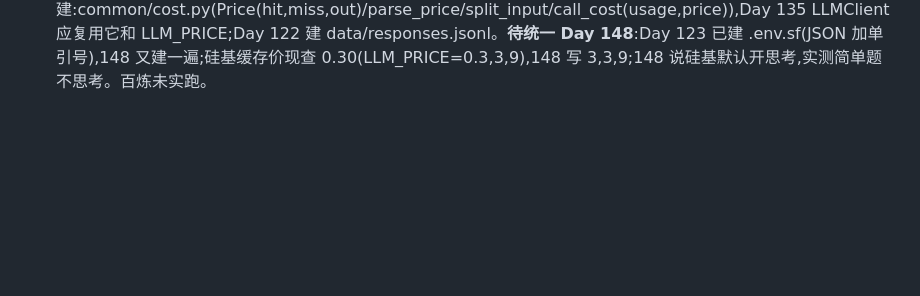
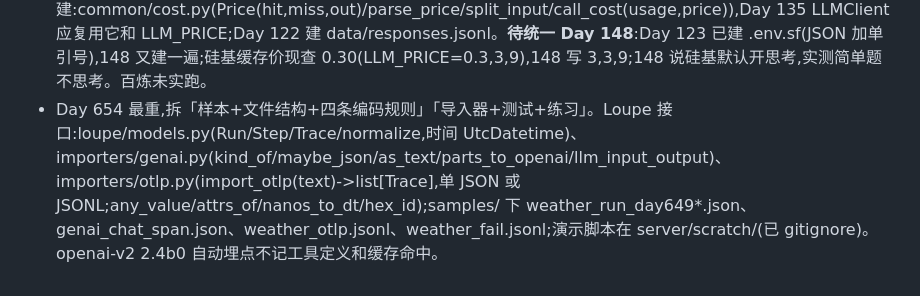
Before and after one commit to lm742611149/aiinfra.blog, a Markdown page: docs/agent-zero-split-notes.md, the part around the change. Drawn GitHub-style; blank space fills up the shorter version.

Commit message:
agent-zero: 草稿备份

```diff
--- a/docs/agent-zero-split-notes.md
+++ b/docs/agent-zero-split-notes.md
@@ -88,3 +88,4 @@
 - **10-23 额度用完(4:40 重置)**。本轮第二批已派:15–17、54–56、86–88、231–233、371–373、400–402、513–515、545–547、616–618;第一批未交稿的(122/151/190/261/290/329/433/471/581/652/684 起)可能中断。重启后先跑起点脚本,有半成品的让写手补完。
 - Day 190 拆「重试原理+tenacity 四参数」「两层重试叠加+测试」;191 拆「线程池超时」「截断+真模型对比」。Day 193 接:part03/retry_llm.py(RETRYABLE/SupportsChat/make_llm/chat_with_retry)、tool_guard.py(truncate/guarded_call/GuardedRegistry)、loop_guard.py(LoopGuard/LOOP_MSG)、budget.py(Limits 六字段/AgentResult/over_budget/wrap_up)、budget_agent.py;193 要补:收尾 token 进 usage、重试用尽的 llm_error 状态。tenacity 9.2.1 弃用 wait_exponential_jitter(initial=)。
 - Day 123 偏满,「override 坑」「兼容的边界」可拆。common/ 由 Day 124 首建:common/cost.py(Price(hit,miss,out)/parse_price/split_input/call_cost(usage,price)),Day 135 LLMClient 应复用它和 LLM_PRICE;Day 122 建 data/responses.jsonl。**待统一 Day 148**:Day 123 已建 .env.sf(JSON 加单引号),148 又建一遍;硅基缓存价现查 0.30(LLM_PRICE=0.3,3,9),148 写 3,3,9;148 说硅基默认开思考,实测简单题不思考。百炼未实跑。
+- Day 654 最重,拆「样本+文件结构+四条编码规则」「导入器+测试+练习」。Loupe 接口:loupe/models.py(Run/Step/Trace/normalize,时间 UtcDatetime)、importers/genai.py(kind_of/maybe_json/as_text/parts_to_openai/llm_input_output)、importers/otlp.py(import_otlp(text)->list[Trace],单 JSON 或 JSONL;any_value/attrs_of/nanos_to_dt/hex_id);samples/ 下 weather_run_day649*.json、genai_chat_span.json、weather_otlp.jsonl、weather_fail.jsonl;演示脚本在 server/scratch/(已 gitignore)。openai-v2 2.4b0 自动埋点不记工具定义和缓存命中。
```
